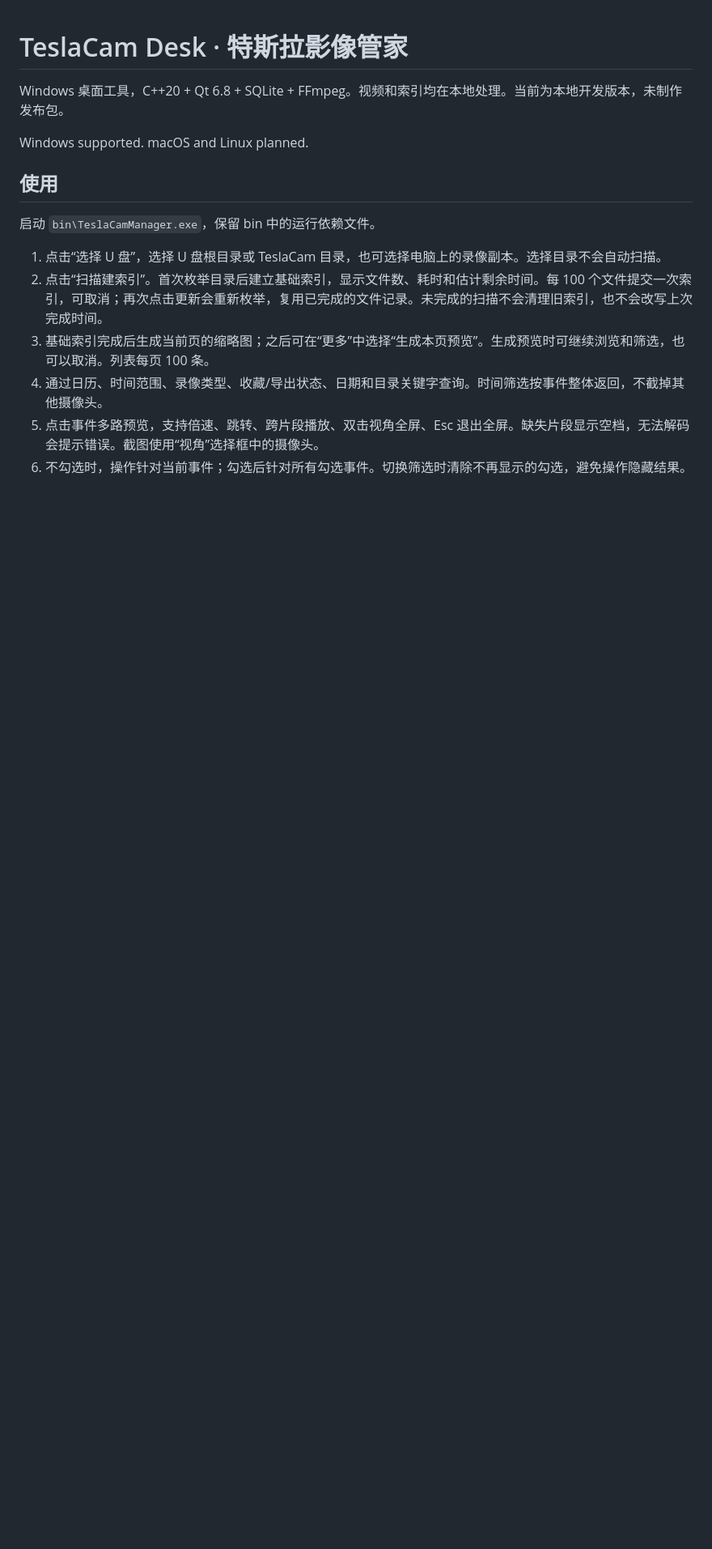
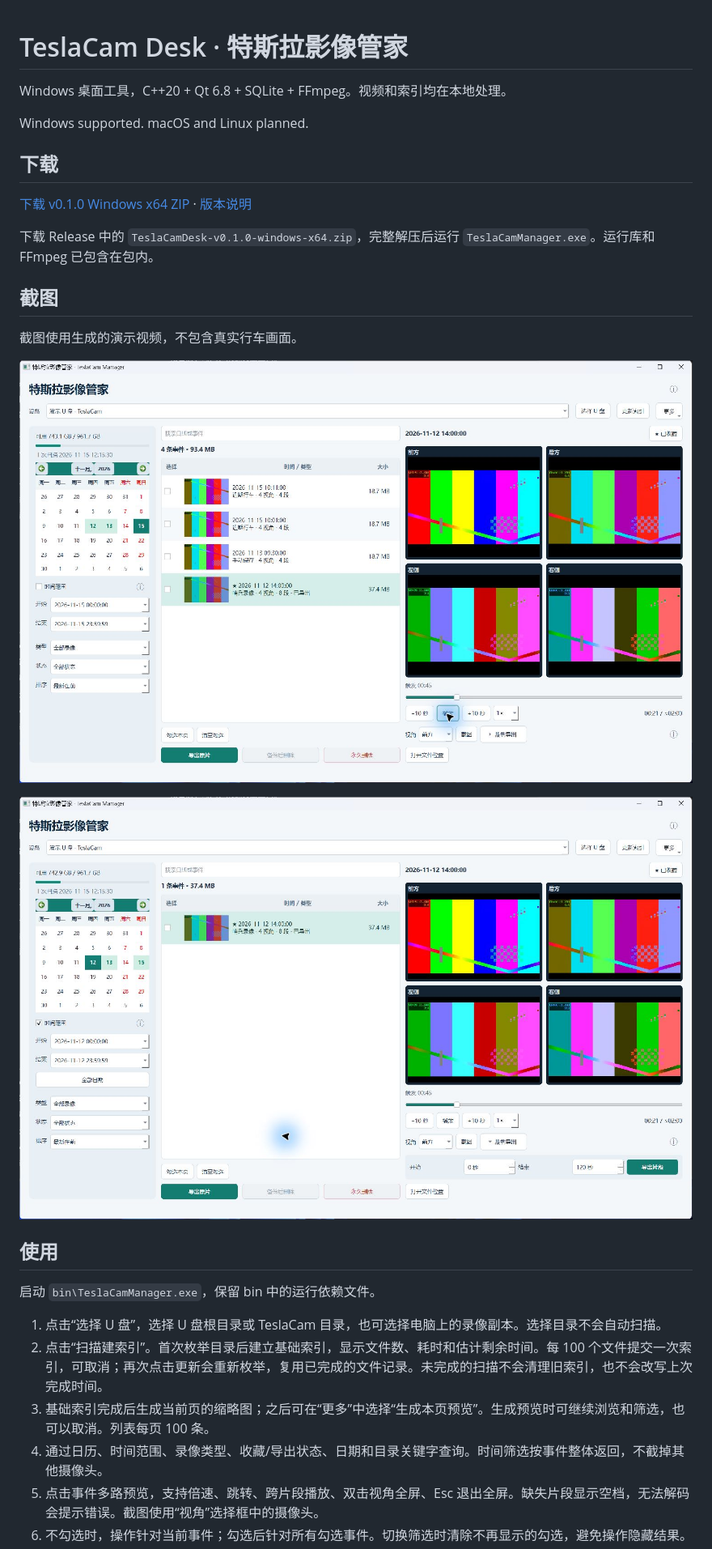
Before and after one commit to leecus/teslacam-desk, a Markdown page: README.md, the part around one of its changes. Shown at 81% size. Drawn GitHub-style; pictures changed too: docs/screenshots/filter-and-export.jpg (added), docs/screenshots/library.jpg (added); blank space fills up the shorter version.

Commit message:
Add screenshots and Windows preview release tooling

```diff
--- a/README.md
+++ b/README.md
@@ -1,8 +1,22 @@
 # TeslaCam Desk · 特斯拉影像管家
 
-Windows 桌面工具，C++20 + Qt 6.8 + SQLite + FFmpeg。视频和索引均在本地处理。当前为本地开发版本，未制作发布包。
+Windows 桌面工具，C++20 + Qt 6.8 + SQLite + FFmpeg。视频和索引均在本地处理。
 
 Windows supported. macOS and Linux planned.
+
+## 下载
+
+[下载 v0.1.0 Windows x64 ZIP](https://github.com/leecus/teslacam-desk/releases/download/v0.1.0/TeslaCamDesk-v0.1.0-windows-x64.zip) · [版本说明](https://github.com/leecus/teslacam-desk/releases/tag/v0.1.0)
+
+下载 Release 中的 `TeslaCamDesk-v0.1.0-windows-x64.zip`，完整解压后运行 `TeslaCamManager.exe`。运行库和 FFmpeg 已包含在包内。
+
+## 截图
+
+截图使用生成的演示视频，不包含真实行车画面。
+
+![事件列表与四路同步预览](docs/screenshots/library.jpg)
+
+![日期筛选与单视角裁剪导出](docs/screenshots/filter-and-export.jpg)
 
 ## 使用
 
```
Also changed, not shown: other parts of README.md (+7 -1 lines), docs/releases/v0.1.0.md (added, +19 -0 lines), 2 other files.
